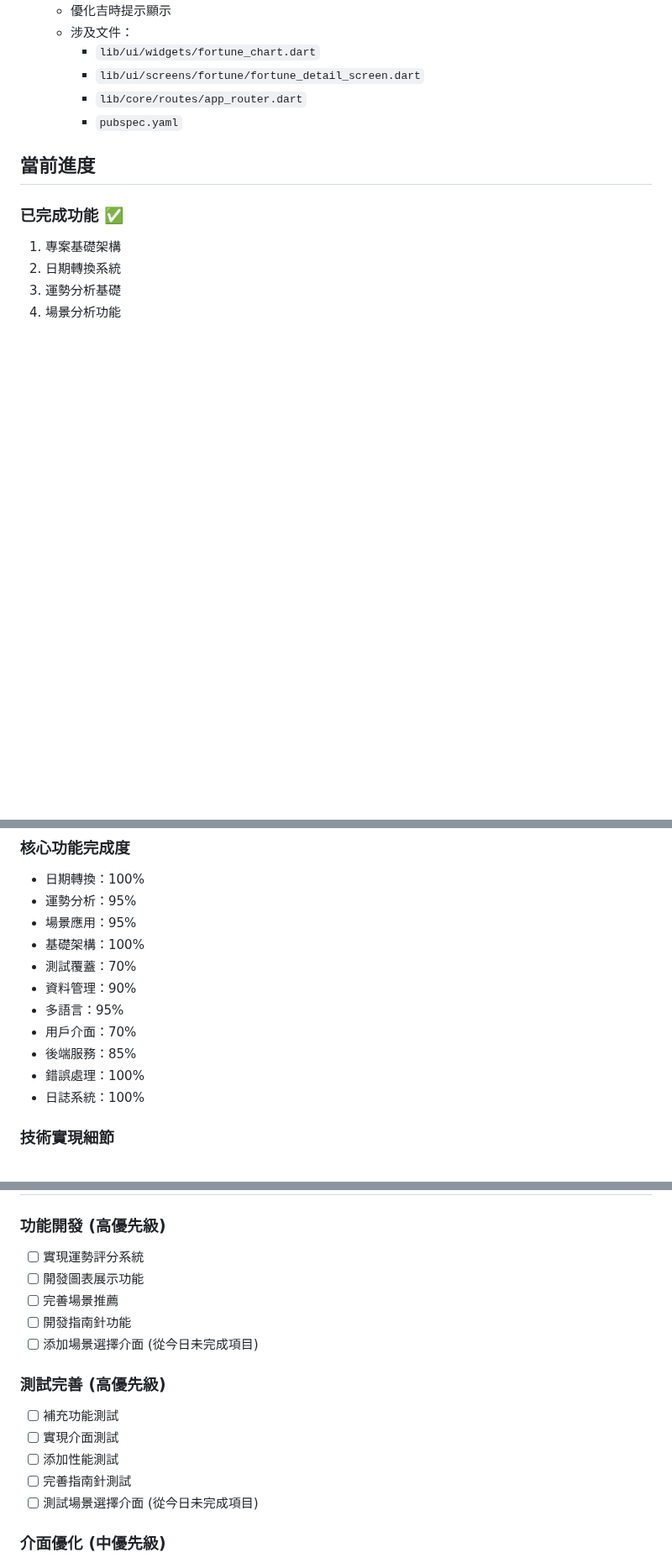
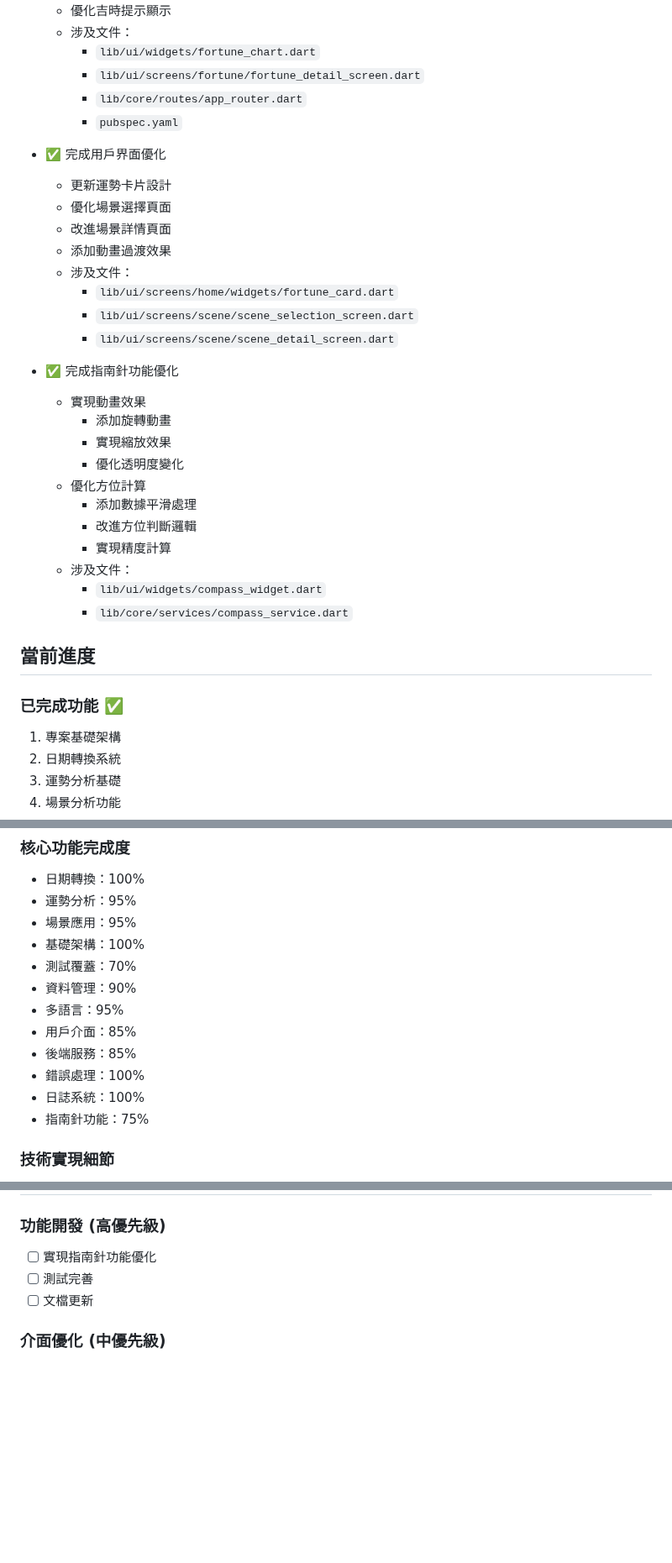
Before and after one commit to umutlee/lucky, a Markdown page: docs/PROGRESS.md, 3 parts joined by grey strips. Shown at 84% size. Rendered like a GitHub page; blank space fills up the shorter version.

Commit message:
docs: 更新指南針功能開發進度，完成動畫效果和方位計算優化

```diff
--- a/docs/PROGRESS.md
+++ b/docs/PROGRESS.md
@@ -131,6 +131,29 @@
     - `lib/core/routes/app_router.dart`
     - `pubspec.yaml`
 
+- ✅ 完成用戶界面優化
+  - 更新運勢卡片設計
+  - 優化場景選擇頁面
+  - 改進場景詳情頁面
+  - 添加動畫過渡效果
+  - 涉及文件：
+    - `lib/ui/screens/home/widgets/fortune_card.dart`
+    - `lib/ui/screens/scene/scene_selection_screen.dart`
+    - `lib/ui/screens/scene/scene_detail_screen.dart`
+
+- ✅ 完成指南針功能優化
+  - 實現動畫效果
+    - 添加旋轉動畫
+    - 實現縮放效果
+    - 優化透明度變化
+  - 優化方位計算
+    - 添加數據平滑處理
+    - 改進方位判斷邏輯
+    - 實現精度計算
+  - 涉及文件：
+    - `lib/ui/widgets/compass_widget.dart`
+    - `lib/core/services/compass_service.dart`
+
 ## 當前進度
 
 ### 已完成功能 ✅
@@ -160,10 +184,11 @@
 - 測試覆蓋：70%
 - 資料管理：90%
 - 多語言：95%
-- 用戶介面：70%
+- 用戶介面：85%
 - 後端服務：85%
 - 錯誤處理：100%
 - 日誌系統：100%
+- 指南針功能：75%
 
 ### 技術實現細節
 1. 使用 Flutter 框架開發跨平台應用
@@ -270,16 +295,7 @@
 ### 功能開發 (高優先級)
-- [ ] 實現運勢評分系統
-- [ ] 開發圖表展示功能
-- [ ] 完善場景推薦
-- [ ] 開發指南針功能
-- [ ] 添加場景選擇介面 (從今日未完成項目)
-
-### 測試完善 (高優先級)
-- [ ] 補充功能測試
-- [ ] 實現介面測試
-- [ ] 添加性能測試
-- [ ] 完善指南針測試
-- [ ] 測試場景選擇介面 (從今日未完成項目)
+- [ ] 實現指南針功能優化
+- [ ] 測試完善
+- [ ] 文檔更新
 
 ### 介面優化 (中優先級)
 - [ ] 優化主頁面佈局
```
Also changed, not shown: other parts of docs/PROGRESS.md (+2 -1 lines).
